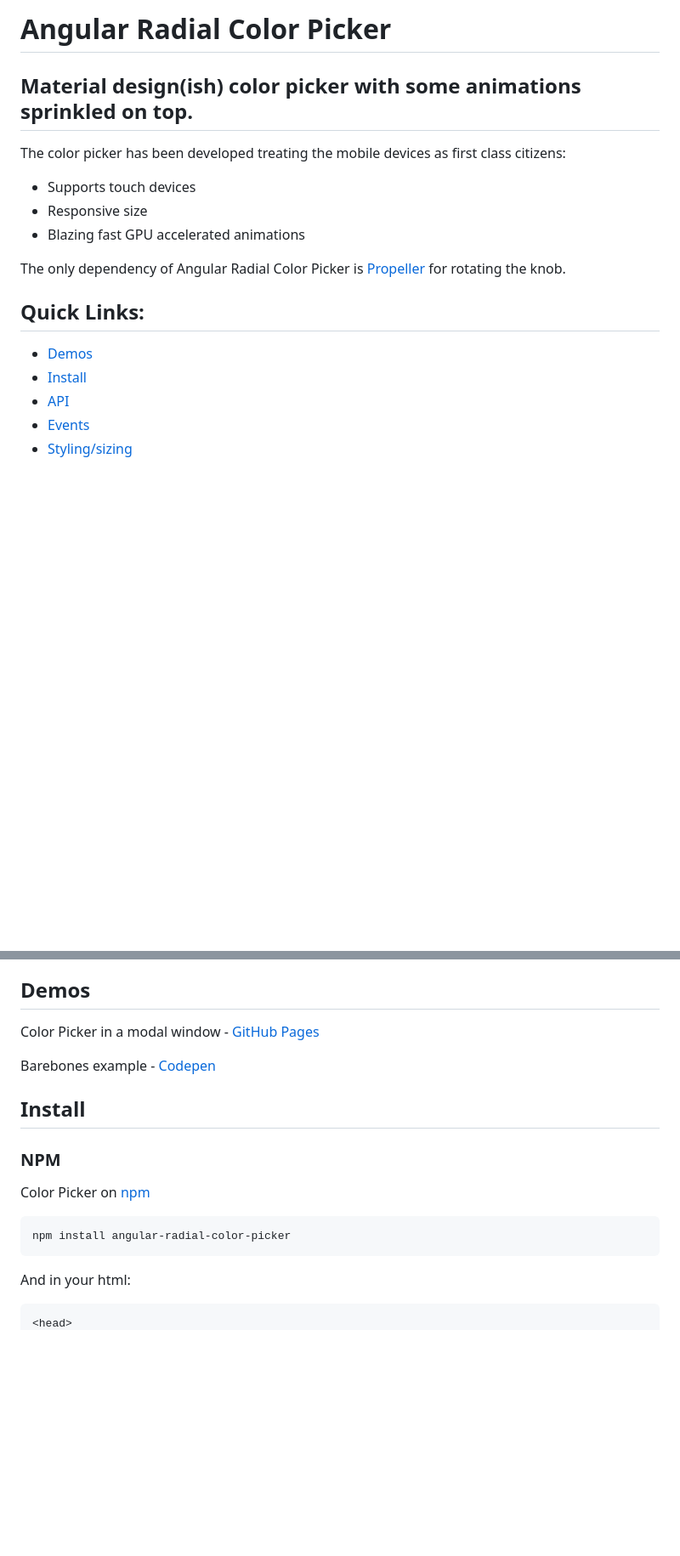
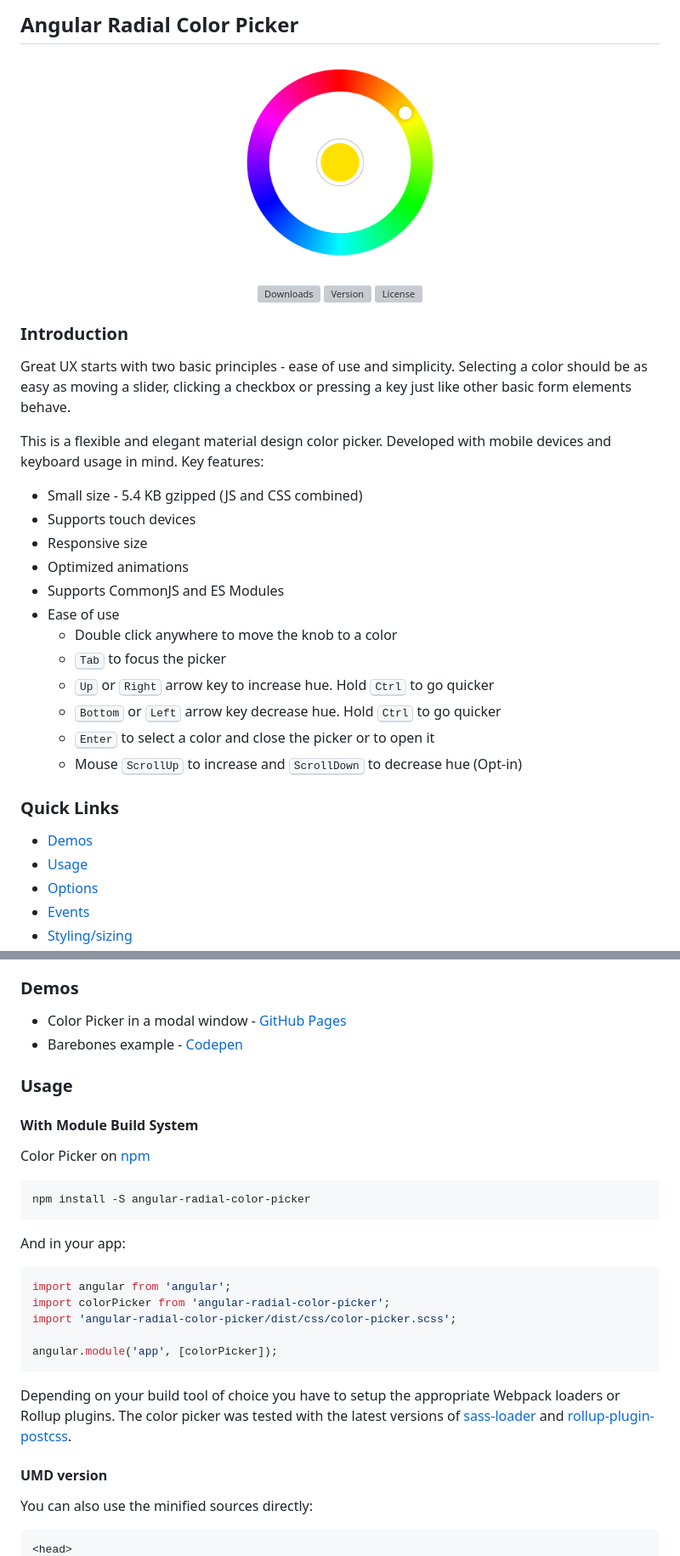
Before and after one commit to talamaska/angular-radial-color-picker, a Markdown page: README.md, 2 parts joined by grey strips. Shown: that part at 85% size. Drawn GitHub-style; pictures changed too: screenshots/thumbnail.png (added); blank space fills up the shorter version; grey boxes are pictures that could not be loaded.

````diff
--- a/README.md
+++ b/README.md
@@ -1,18 +1,31 @@
-# Angular Radial Color Picker
+## Angular Radial Color Picker
 
-## Material design(ish) color picker with some animations sprinkled on top.
+<p align="center"><img width="250" src="./screenshots/thumbnail.png" alt="screenshot"></p>
 
-The color picker has been developed treating the mobile devices as first class citizens:
+<p align="center"><a href="https://www.npmjs.com/package/angular-radial-color-picker"> <img src="https://img.shields.io/npm/dt/angular-radial-color-picker.svg" alt="Downloads"> </a> <a href="https://www.npmjs.com/package/angular-radial-color-picker"> <img src="https://img.shields.io/npm/v/angular-radial-color-picker.svg" alt="Version"> </a> <a href="https://www.npmjs.com/package/angular-radial-color-picker"> <img src="https://img.shields.io/npm/l/angular-radial-color-picker.svg" alt="License"> </a></p>
+
+### Introduction
+
+Great UX starts with two basic principles - ease of use and simplicity. Selecting a color should be as easy as moving a slider, clicking a checkbox or pressing a key just like other basic form elements behave.
+
+This is a flexible and elegant material design color picker. Developed with mobile devices and keyboard usage in mind. Key features:
+* Small size - 5.4 KB gzipped (JS and CSS combined)
 * Supports touch devices
 * Responsive size
-* Blazing fast GPU accelerated animations
+* Optimized animations
+* Supports CommonJS and ES Modules
+* Ease of use
+    * Double click anywhere to move the knob to a color
+    * <kbd>Tab</kbd> to focus the picker
+    * <kbd>Up</kbd> or <kbd>Right</kbd> arrow key to increase hue. Hold <kbd>Ctrl</kbd> to go quicker
+    * <kbd>Bottom</kbd> or <kbd>Left</kbd> arrow key decrease hue. Hold <kbd>Ctrl</kbd> to go quicker
+    * <kbd>Enter</kbd> to select a color and close the picker or to open it
+    * Mouse <kbd>ScrollUp</kbd> to increase and <kbd>ScrollDown</kbd> to decrease hue (Opt-in)
 
-The only dependency of Angular Radial Color Picker is [Propeller](https://github.com/PixelsCommander/Propeller) for rotating the knob.
-
-## Quick Links:
+### Quick Links
 
 * [Demos](#user-content-demos)
-* [Install](#user-content-install)
-* [API](#user-content-api)
+* [Usage](#user-content-usage)
+* [Options](#user-content-options)
 * [Events](#user-content-events)
 * [Styling/sizing](#user-content-stylingsizing)
@@ -19,19 +33,32 @@ The only dependency of Angular Radial Color Picker is [Propeller](https://github
 * [Contribute](#user-content-contributing)
 
-## <a name="demos">Demos</a>
-Color Picker in a modal window - [GitHub Pages](https://talamaska.github.io/angular-radial-color-picker)
+### <a name="demos">Demos</a>
+* Color Picker in a modal window - [GitHub Pages](https://talamaska.github.io/angular-radial-color-picker)
+* Barebones example - [Codepen](http://codepen.io/rkunev/pen/evYaBO)
 
-Barebones example - [Codepen](http://codepen.io/rkunev/pen/evYaBO)
+### <a name="usage">Usage</a>
 
-## <a name="install">Install</a>
-
-### NPM
+#### With Module Build System
 Color Picker on [npm](https://www.npmjs.com/package/angular-radial-color-picker)
 ```bash
-npm install angular-radial-color-picker
+npm install -S angular-radial-color-picker
 ```
 
-And in your html:
+And in your app:
+
+```javascript
+import angular from 'angular';
+import colorPicker from 'angular-radial-color-picker';
+import 'angular-radial-color-picker/dist/css/color-picker.scss';
+
+angular.module('app', [colorPicker]);
+```
+
+Depending on your build tool of choice you have to setup the appropriate Webpack loaders or Rollup plugins. The color picker was tested with the latest versions of [sass-loader](https://github.com/webpack-contrib/sass-loader) and [rollup-plugin-postcss](https://github.com/egoist/rollup-plugin-postcss).
+
+#### UMD version
+
+You can also use the minified sources directly:
 
 ```html
 <head>
````
Also changed, not shown: other parts of README.md (+90 -71 lines).
